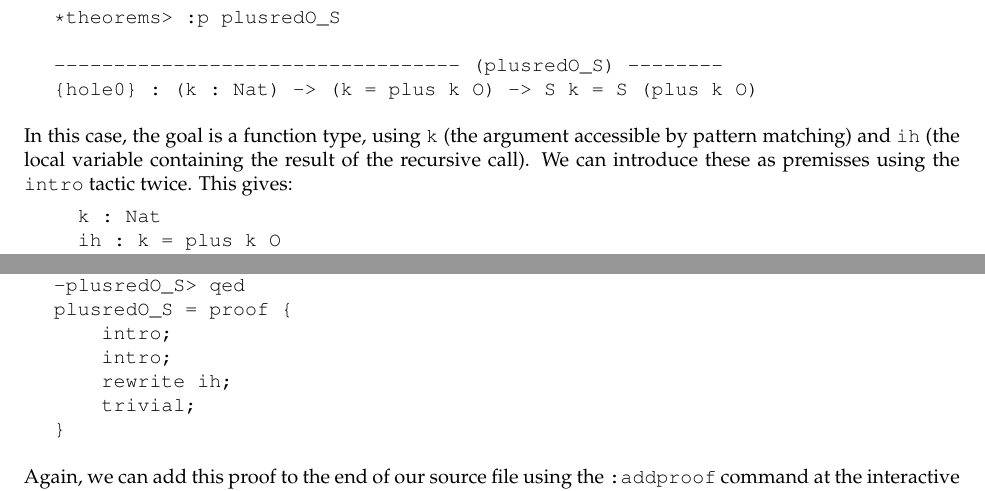
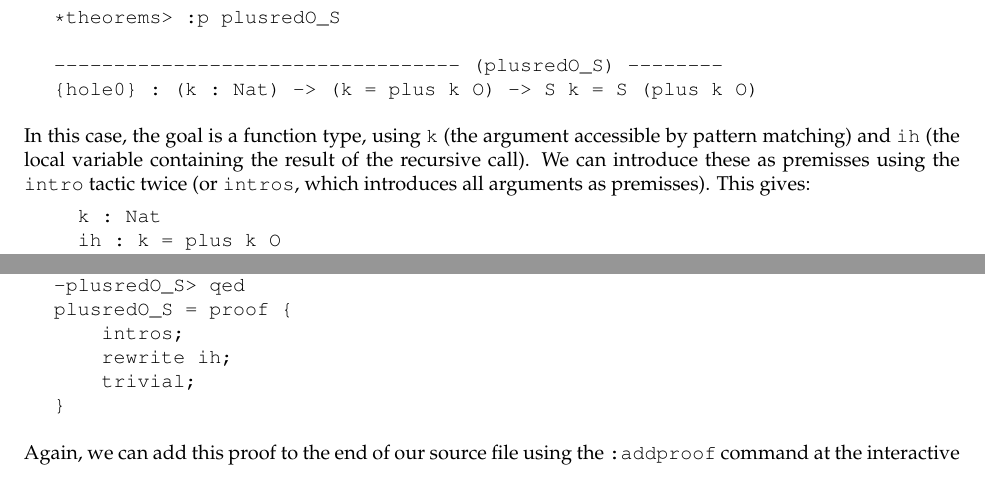
Before and after one commit to idris-lang/Idris-dev, a LaTeX document (tutorial/idris-tutorial.tex, which reads tutorial/theorems.tex): two parts of page 27 of 34, joined at a grey line, cut so that both start at the same text. Compiled offline with pdfLaTeX; a LaTeX package or settings file that is missing is left out.

Commit message:
intros tactic; some library tinkering

```diff
--- a/tutorial/theorems.tex
+++ b/tutorial/theorems.tex
@@ -241,7 +241,7 @@ Let us now prove the other required lemma, \texttt{plusredO\_S}:
 In this case, the goal is a function type, using \texttt{k} (the argument accessible by
 pattern matching) and \texttt{ih} (the local variable containing the result of
 the recursive call). We can introduce these as premisses using the \texttt{intro} tactic
-twice. This gives:
+twice (or \texttt{intros}, which introduces all arguments as premisses). This gives:
 
 \begin{SaveVerbatim}{prSintros}
 
@@ -282,8 +282,7 @@ the goal using that proof. Here, it results in an equality which is trivially pr
 plusredO_S: no more goals
 -plusredO_S> qed
 plusredO_S = proof {
-    intro;
-    intro;
+    intros;
     rewrite ih;
     trivial;
 }
```
Also changed, not shown: tutorial/miscellany.tex (+1 -2 lines), tutorial/idris-tutorial.pdf, 7 other files.
